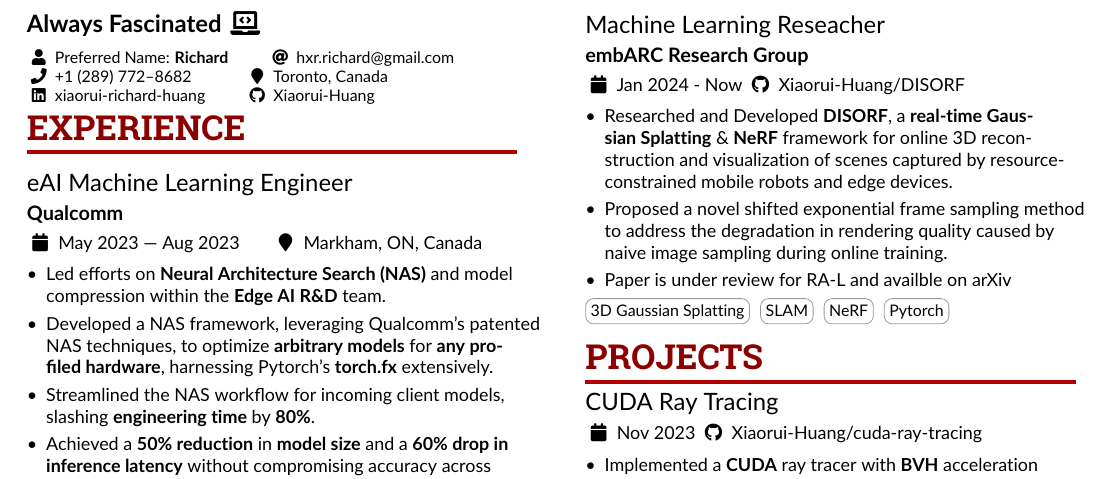
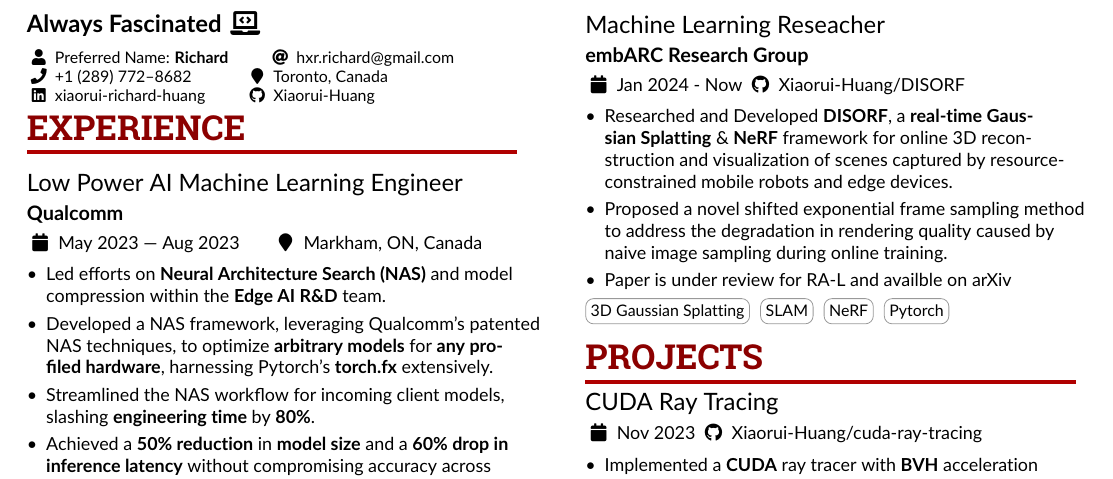
Before and after one commit to Xiaorui-Huang/resume, a LaTeX CV (ML.tex): part of the page, cut so that both start at the same text. Compiled offline with pdfLaTeX.

Commit message:
chore: Update job title to "Low Power AI Machine Learning Engineer"

```diff
--- a/ML.tex
+++ b/ML.tex
@@ -132,7 +132,7 @@
 
     \cvsection{Experience}
 
-    \cvevent{eAI Machine Learning Engineer}{Qualcomm}{May 2023 --- Aug 2023}{Markham, ON, Canada}
+    \cvevent{Low Power AI Machine Learning Engineer}{Qualcomm}{May 2023 --- Aug 2023}{Markham, ON, Canada}
     \begin{itemize}
         \item Led efforts on \textbf{Neural Architecture Search (NAS)} and model compression within the \textbf{Edge AI R\&D} team.
 
```
Also changed, not shown: ML.pdf.
